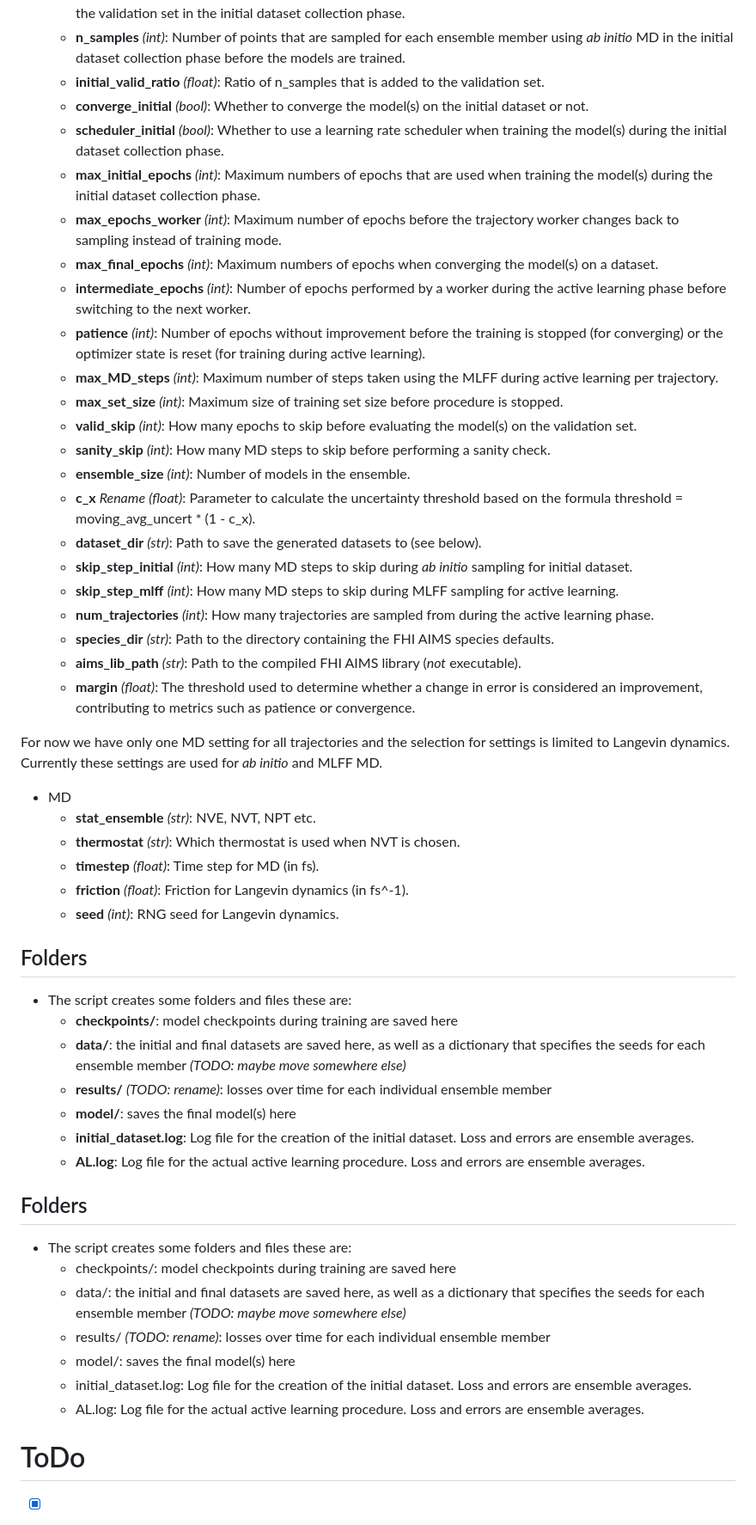
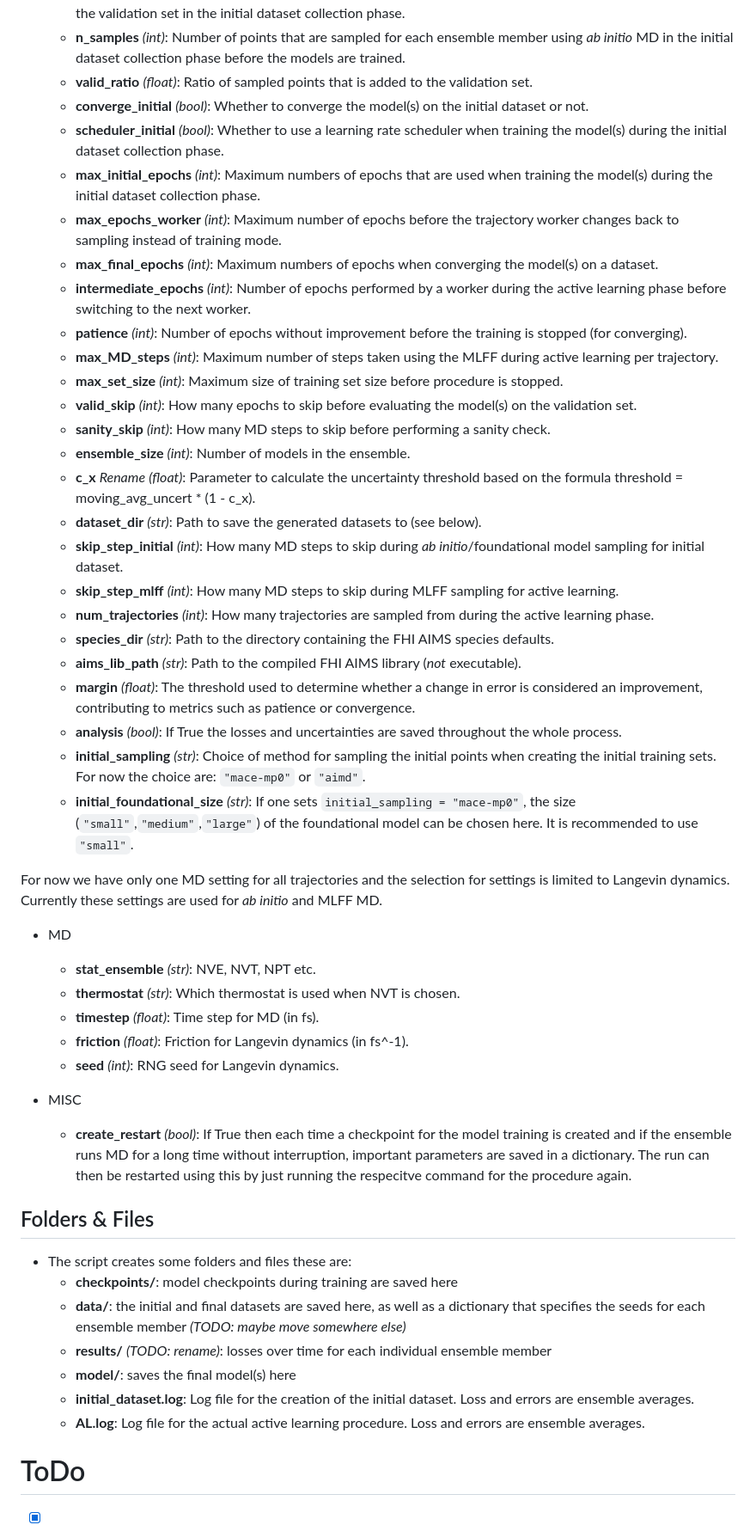
Before and after one commit to tohenkes/aims-PAX, a Markdown page: README.md, the part around one of its changes. Shown at 86% size. Drawn GitHub-style.

````diff
--- a/README.md
+++ b/README.md
@@ -101,14 +107,14 @@ following subdictionaries and keys:
     - **desired_acc** *(float)*: Force MAE that the ensemble should reach on the validation set.
     - **lambda** *Rename* *(float)*: lambda * desired_acc determines the Force MAE that the ensemble should reach on the validation set in the initial dataset collection phase.
     - **n_samples** *(int)*: Number of points that are sampled for each ensemble member using *ab initio* MD in the initial dataset collection phase before the models are trained.
-    - **initial_valid_ratio** *(float)*: Ratio of n_samples that is added to the validation set.
+    - **valid_ratio** *(float)*: Ratio of sampled points that is added to the validation set.
     - **converge_initial** *(bool)*: Whether to converge the model(s) on the initial dataset or not.
     - **scheduler_initial** *(bool)*: Whether to use a learning rate scheduler when training the model(s) during the initial dataset collection phase.
     - **max_initial_epochs** *(int)*: Maximum numbers of epochs that are used when training the model(s) during the initial dataset collection phase.
     - **max_epochs_worker** *(int)*: Maximum number of epochs before the trajectory worker changes back to sampling instead of training mode.
     - **max_final_epochs** *(int)*: Maximum numbers of epochs when converging the model(s) on a dataset.
     - **intermediate_epochs** *(int)*: Number of epochs performed by a worker during the active learning phase before switching to the next worker.
-    - **patience** *(int)*: Number of epochs without improvement before the training is stopped (for converging) or the optimizer state is reset (for training during active learning).
+    - **patience** *(int)*: Number of epochs without improvement before the training is stopped (for converging).
     - **max_MD_steps** *(int)*: Maximum number of steps taken using the MLFF during active learning per trajectory.
     - **max_set_size** *(int)*: Maximum size of training set size before procedure is stopped.
     - **valid_skip** *(int)*: How many epochs to skip before evaluating the model(s) on the validation set.
@@ -116,12 +122,15 @@ following subdictionaries and keys:
     - **ensemble_size** *(int)*: Number of models in the ensemble.
     - **c_x** *Rename* *(float)*: Parameter to calculate the uncertainty threshold based on the formula threshold = moving_avg_uncert * (1 - c_x).
     - **dataset_dir** *(str)*: Path to save the generated datasets to (see below).
-    - **skip_step_initial** *(int)*: How many MD steps to skip during *ab initio* sampling for initial dataset.
+    - **skip_step_initial** *(int)*: How many MD steps to skip during *ab initio*/foundational model sampling for initial dataset.
     - **skip_step_mlff** *(int)*: How many MD steps to skip during MLFF sampling for active learning.
     - **num_trajectories** *(int)*: How many trajectories are sampled from during the active learning phase.
     - **species_dir** *(str)*: Path to the directory containing the FHI AIMS species defaults.
     - **aims_lib_path** *(str)*: Path to the compiled FHI AIMS library (*not* executable).
     - **margin** *(float)*: The threshold used to determine whether a change in error is considered an improvement, contributing to metrics such as patience or convergence.
+    - **analysis** *(bool)*: If True the losses and uncertainties are saved throughout the whole process.
+    - **initial_sampling** *(str)*: Choice of method for sampling the initial points when creating the initial training sets. For now the choice are: ```"mace-mp0"``` or ```"aimd"```.
+    - **initial_foundational_size** *(str)*: If one sets ```initial_sampling = "mace-mp0"```, the size (```"small"```,```"medium"```,```"large"```) of the foundational model can be chosen here. It is recommended to use ```"small"```.
 
 For now we have only one MD setting for all trajectories and the selection for settings is limited to Langevin dynamics. Currently these settings are used for *ab initio* and MLFF MD.
 - MD
@@ -131,7 +140,10 @@ For now we have only one MD setting for all trajectories and the selection for s
     - **friction** *(float)*: Friction for Langevin dynamics (in fs^-1).
     - **seed** *(int)*: RNG seed for Langevin dynamics.
 
-## Folders
+- MISC
+    - **create_restart** *(bool)*: If True then each time a checkpoint for the model training is created and if the ensemble runs MD for a long time without interruption, important parameters are saved in a dictionary. The run can then be restarted using this by just running the respecitve command for the procedure again.
+
+## Folders & Files
 
 - The script creates some folders and files these are:
     - **checkpoints/**: model checkpoints during training are saved here
@@ -141,15 +153,6 @@ For now we have only one MD setting for all trajectories and the selection for s
     - **initial_dataset.log**: Log file for the creation of the initial dataset. Loss and errors are ensemble averages.
     - **AL.log**: Log file for the actual active learning procedure. Loss and errors are ensemble averages.
 
-## Folders
-
-- The script creates some folders and files these are:
-    - checkpoints/: model checkpoints during training are saved here
-    - data/: the initial and final datasets are saved here, as well as a dictionary that specifies the seeds for each ensemble member *(TODO: maybe move somewhere else)*
-    - results/ *(TODO: rename)*: losses over time for each individual ensemble member
-    - model/: saves the final model(s) here
-    - initial_dataset.log: Log file for the creation of the initial dataset. Loss and errors are ensemble averages.
-    - AL.log: Log file for the actual active learning procedure. Loss and errors are ensemble averages.
 
 
 # ToDo
````
Also changed, not shown: other parts of README.md (+22 -16 lines), readme_figs/al_flowchart_example.drawio.png (added), readme_figs/parallel_algorithm_flowchart.drawio.png (added), 7 other files.
